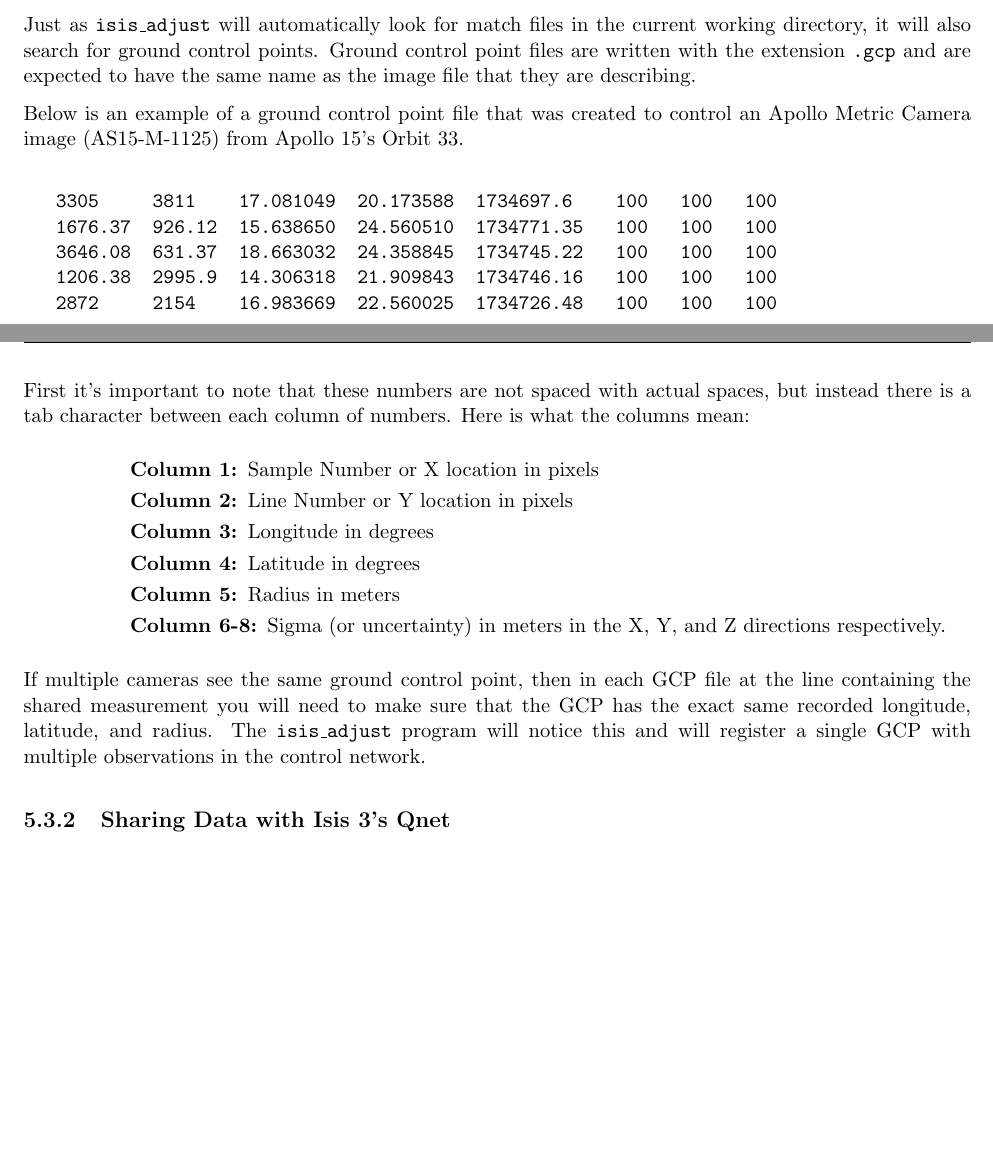
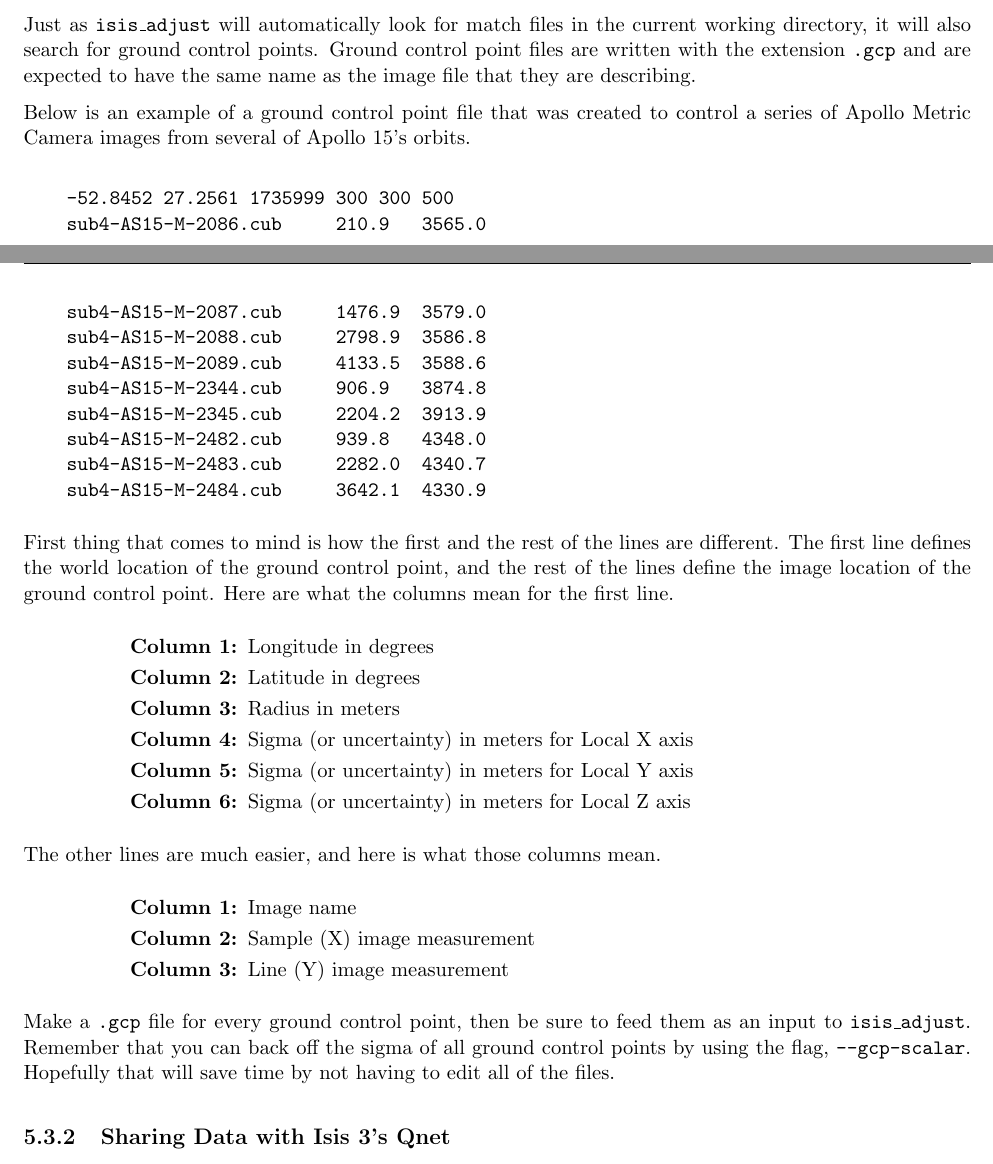
Before and after one commit to NeoGeographyToolkit/StereoPipeline, a LaTeX thesis (docs/book/asp_book.tex, which reads docs/book/bundle_adjustment.tex): two parts of pages 44 and 45 of 98, joined at a grey line, cut so that both start at the same text, the shorter picture padded with empty space. Compiled offline with pdfLaTeX.

Commit message:
Small fix for links and a typo. Fixed BA's little section on GCP files and added a note stating that at this time isis_adjust is unable to process linescan imagers.

```diff
--- a/docs/book/bundle_adjustment.tex
+++ b/docs/book/bundle_adjustment.tex
@@ -579,39 +587,54 @@ extension \texttt{.gcp} and are expected to have the same name as the
 image file that they are describing.
 
 Below is an example of a ground control point file that was created to
-control an Apollo Metric Camera image (AS15-M-1125) from Apollo 15's
-Orbit 33.
+control a series of Apollo Metric Camera images from several of Apollo
+15's orbits.
 
 \begin{verbatim}
-   3305     3811    17.081049  20.173588  1734697.6    100   100   100
-   1676.37  926.12  15.638650  24.560510  1734771.35   100   100   100
-   3646.08  631.37  18.663032  24.358845  1734745.22   100   100   100
-   1206.38  2995.9  14.306318  21.909843  1734746.16   100   100   100
-   2872     2154    16.983669  22.560025  1734726.48   100   100   100
+    -52.8452 27.2561 1735999 300 300 500
+    sub4-AS15-M-2086.cub     210.9   3565.0
+    sub4-AS15-M-2087.cub     1476.9  3579.0
+    sub4-AS15-M-2088.cub     2798.9  3586.8
+    sub4-AS15-M-2089.cub     4133.5  3588.6
+    sub4-AS15-M-2344.cub     906.9   3874.8
+    sub4-AS15-M-2345.cub     2204.2  3913.9
+    sub4-AS15-M-2482.cub     939.8   4348.0
+    sub4-AS15-M-2483.cub     2282.0  4340.7
+    sub4-AS15-M-2484.cub     3642.1  4330.9
 \end{verbatim}
 
-First it's important to note that these numbers are not spaced with
-actual spaces, but instead there is a tab character between each
-column of numbers. Here is what the columns mean:
+First thing that comes to mind is how the first and the rest of the
+lines are different. The first line defines the world location of the
+ground control point, and the rest of the lines define the image
+location of the ground control point. Here are what the columns mean
+for the first line.
 
 \begin{myindentpar}{2cm}
 \begin{description}
-  \item[Column 1:] Sample Number or X location in pixels
-  \item[Column 2:] Line Number or Y location in pixels
-  \item[Column 3:] Longitude in degrees
-  \item[Column 4:] Latitude in degrees
-  \item[Column 5:] Radius in meters
-  \item[Column 6-8:] Sigma (or uncertainty) in meters in the X, Y,
-    and Z directions respectively.
+  \item[Column 1:] Longitude in degrees
+  \item[Column 2:] Latitude in degrees
+  \item[Column 3:] Radius in meters
+  \item[Column 4:] Sigma (or uncertainty) in meters for Local X axis
+  \item[Column 5:] Sigma (or uncertainty) in meters for Local Y axis
+  \item[Column 6:] Sigma (or uncertainty) in meters for Local Z axis
 \end{description}
 \end{myindentpar}
 
-If multiple cameras see the same ground control point, then in each
-GCP file at the line containing the shared measurement you will
-need to make sure that the GCP has the exact same recorded longitude,
-latitude, and radius. The \texttt{isis\_adjust} program will notice
-this and will register a single GCP with multiple observations in
-the control network.
+The other lines are much easier, and here is what those columns mean.
+
+\begin{myindentpar}{2cm}
+\begin{description}
+  \item[Column 1:] Image name
+  \item[Column 2:] Sample (X) image measurement
+  \item[Column 3:] Line (Y) image measurement
+\end{description}
+\end{myindentpar}
+
+Make a {\tt .gcp} file for every ground control point, then be sure to
+feed them as an input to {\tt isis\_adjust}. Remember that you can
+back off the sigma of all ground control points by using the flag,
+{\tt --gcp-scalar}. Hopefully that will save time by not having to
+edit all of the files.
 
 \subsection{Sharing Data with Isis 3's Qnet}
 
```
Also changed, not shown: docs/book/examples.tex (+2 -2 lines), docs/book/stereodefault.tex (+1 -1 lines), docs/book/tutorial.tex (+1 -1 lines), docs/book/bundle_adjustment.tex (10 more changed lines).
